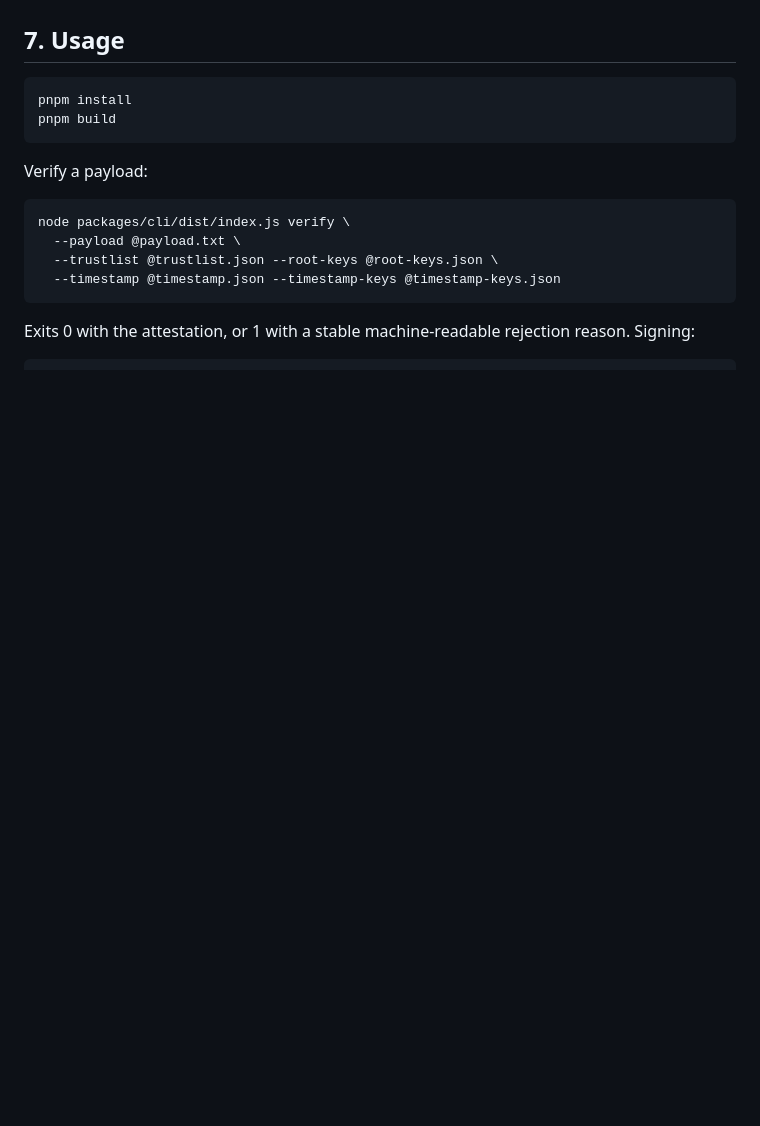
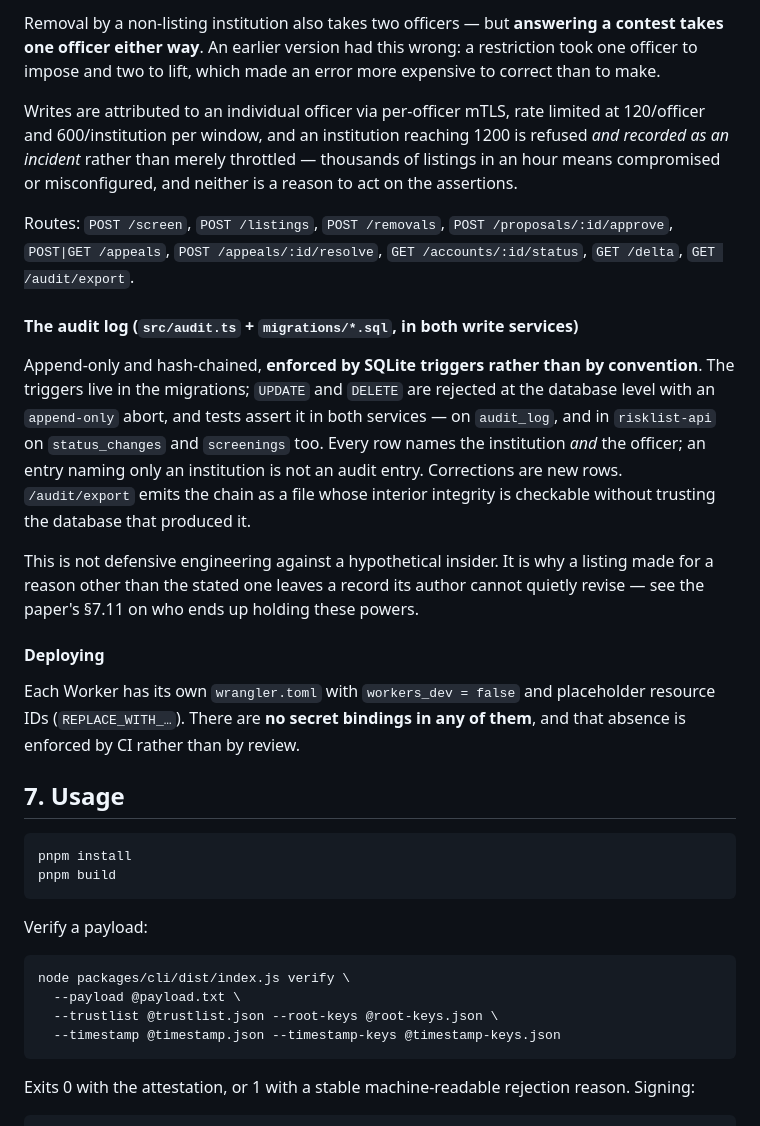
Before and after one commit to sengtha/QRSeal, a Markdown page: README.md, the part around one of its changes. Rendered like a GitHub page; blank space fills up the shorter version.

````diff
--- a/README.md
+++ b/README.md
@@ -740,3 +811,40 @@ list, screening and appeals.
+Removal by a non-listing institution also takes two officers — but **answering a
+contest takes one officer either way**. An earlier version had this wrong: a
+restriction took one officer to impose and two to lift, which made an error more
+expensive to correct than to make.
+
+Writes are attributed to an individual officer via per-officer mTLS, rate
+limited at 120/officer and 600/institution per window, and an institution
+reaching 1200 is refused *and recorded as an incident* rather than merely
+throttled — thousands of listings in an hour means compromised or
+misconfigured, and neither is a reason to act on the assertions.
+
+Routes: `POST /screen`, `POST /listings`, `POST /removals`,
+`POST /proposals/:id/approve`, `POST|GET /appeals`, `POST /appeals/:id/resolve`,
+`GET /accounts/:id/status`, `GET /delta`, `GET /audit/export`.
+
+#### The audit log (`src/audit.ts` + `migrations/*.sql`, in both write services)
+
+Append-only and hash-chained, **enforced by SQLite triggers rather than by
+convention**. The triggers live in the migrations; `UPDATE` and `DELETE` are
+rejected at the database level with an `append-only` abort, and tests assert it
+in both services — on `audit_log`, and in `risklist-api` on `status_changes` and
+`screenings` too. Every row names the institution *and* the officer; an entry
+naming only an institution is not an audit entry. Corrections are new rows.
+`/audit/export` emits the chain as a file whose interior integrity is checkable
+without trusting the database that produced it.
+
+This is not defensive engineering against a hypothetical insider. It is why a
+listing made for a reason other than the stated one leaves a record its author
+cannot quietly revise — see the paper's §7.11 on who ends up holding these
+powers.
+
+#### Deploying
+
+Each Worker has its own `wrangler.toml` with `workers_dev = false` and
+placeholder resource IDs (`REPLACE_WITH_…`). There are **no secret bindings in
+any of them**, and that absence is enforced by CI rather than by review.
+
 ## 7. Usage
 
 ```bash
````
Also changed, not shown: other parts of README.md (+71 -0 lines).
